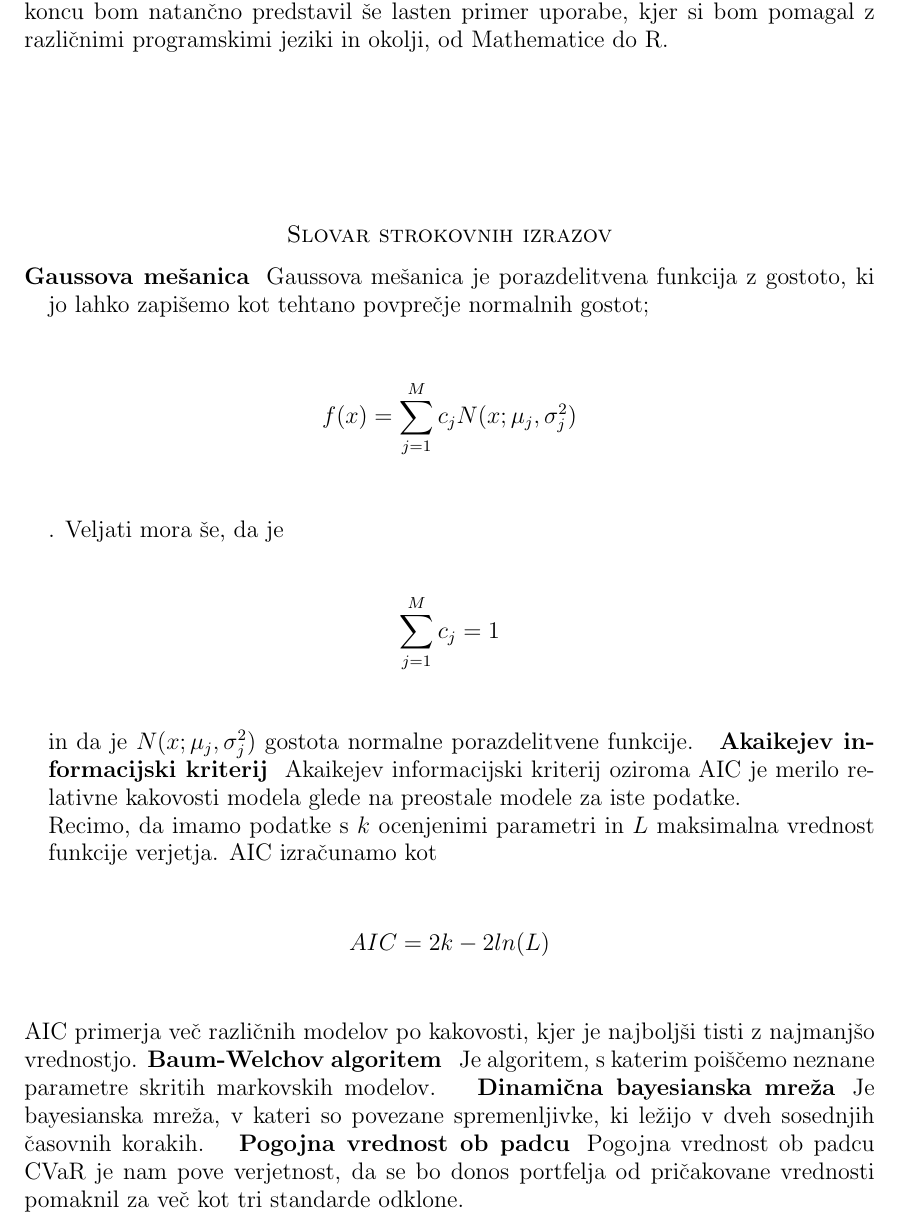
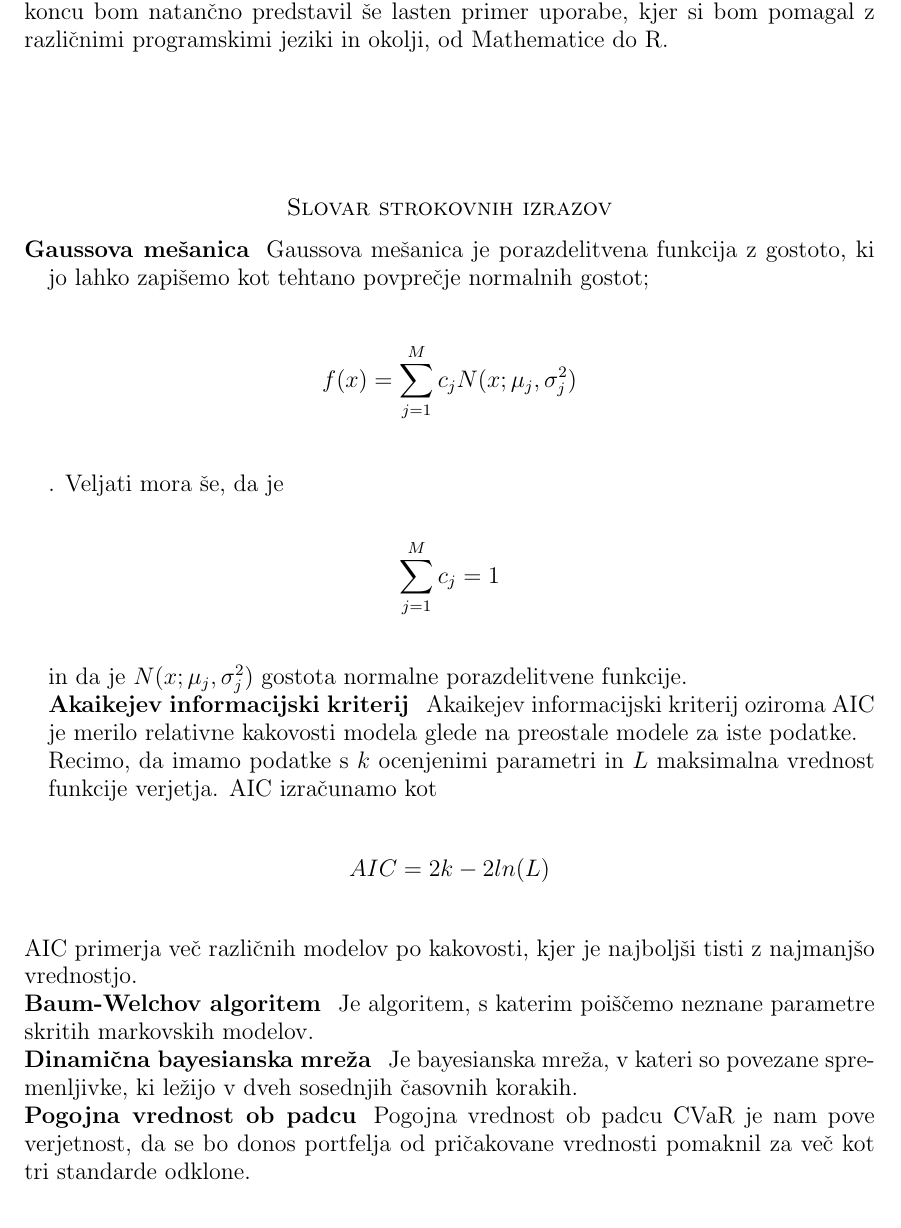
Before and after one commit to mpracek/Diploma, a LaTeX paper (dipl-sem-martin-pracek.tex): part of page 4 of 16, cut so that both start at the same text. Compiled offline with pdfLaTeX; the source files are stored in an older character set and shown here as Unicode; a LaTeX package or settings file that is missing is left out.

Commit message:
txs auto checkin

```diff
--- a/dipl-sem-martin-pracek.tex
+++ b/dipl-sem-martin-pracek.tex
@@ -128,15 +128,15 @@
 % slovar
 \section*{Slovar strokovnih izrazov}
 \begin{geslo}{Gaussova mešanica}{Gaussova mešanica je porazdelitvena funkcija z gostoto, ki jo lahko zapišemo kot tehtano povprečje normalnih gostot; $$f(x) = \sum_{j = 1}^{M}{c_{j}} N(x;\mu_{j}, \sigma_{j}^2)$$. Veljati mora še, da je $$\sum_{j = 1}^{M}{c_{j}} = 1$$ in da je $N(x;\mu_{j}, \sigma_{j}^2)$ gostota normalne porazdelitvene funkcije.}
-\end{geslo}
+\end{geslo}\\
 \begin{geslo}{Akaikejev informacijski kriterij}{Akaikejev informacijski kriterij oziroma AIC je merilo relativne kakovosti modela glede na preostale modele za iste podatke.	\\Recimo, da imamo podatke s $k$ ocenjenimi parametri in $L$ maksimalna vrednost funkcije verjetja. AIC izračunamo kot $$AIC = 2k - 2ln(L)$$ AIC primerja več različnih modelov po kakovosti, kjer je najboljši tisti z najmanjšo vrednostjo.}
-\end{geslo}
+\end{geslo}\\
 \begin{geslo}{Baum-Welchov algoritem}{Je algoritem, s katerim poiščemo neznane parametre skritih markovskih modelov.}
-\end{geslo}
+\end{geslo}\\
 \begin{geslo}{Dinamična bayesianska mreža}{Je bayesianska mreža, v kateri so povezane spremenljivke, ki ležijo v dveh sosednjih časovnih korakih.}
-\end{geslo}
+\end{geslo}\\
 \begin{geslo}{Pogojna vrednost ob padcu}{Pogojna vrednost ob padcu CVaR je nam pove verjetnost, da se bo donos portfelja od pričakovane vrednosti pomaknil za več kot tri standarde odklone.}
-\end{geslo}
+\end{geslo}\\
 
 %
 \pagebreak
```
